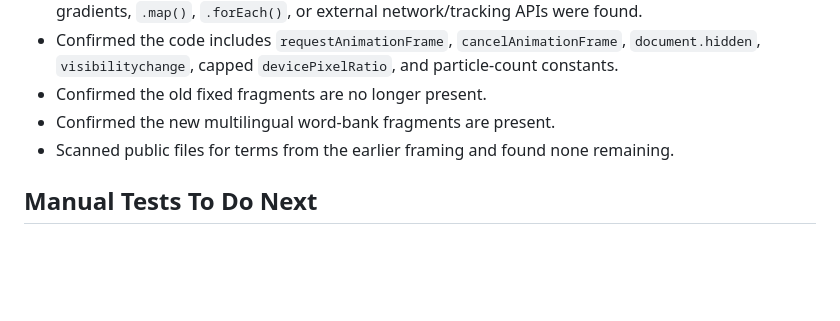
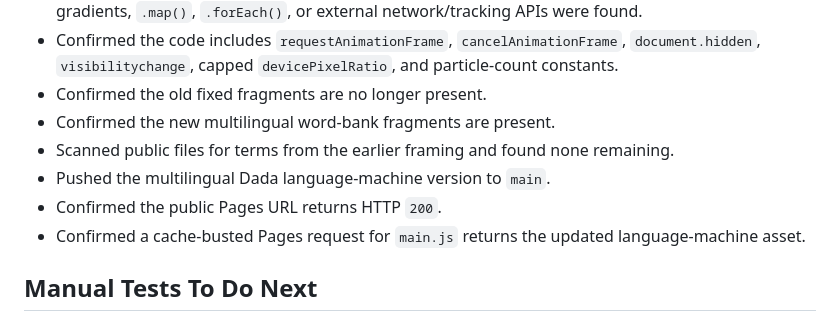
Before and after one commit to tiagomartinspinto/MonocularDepth, a Markdown page: PROJECT_STATUS.md, the part around the change. Drawn GitHub-style; blank space fills up the shorter version.

Commit message:
Record language machine deployment

```diff
--- a/PROJECT_STATUS.md
+++ b/PROJECT_STATUS.md
@@ -54,6 +54,9 @@ Public URL: [https://tiagomartinspinto.github.io/MonocularDepth/](https://tiagom
 - Confirmed the old fixed fragments are no longer present.
 - Confirmed the new multilingual word-bank fragments are present.
 - Scanned public files for terms from the earlier framing and found none remaining.
+- Pushed the multilingual Dada language-machine version to `main`.
+- Confirmed the public Pages URL returns HTTP `200`.
+- Confirmed a cache-busted Pages request for `main.js` returns the updated language-machine asset.
 
 ## Manual Tests To Do Next
 
```
